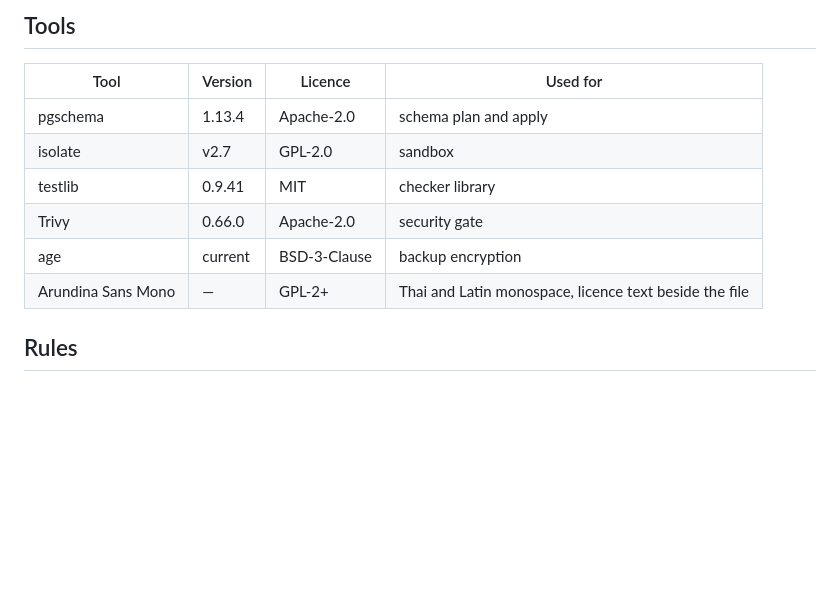
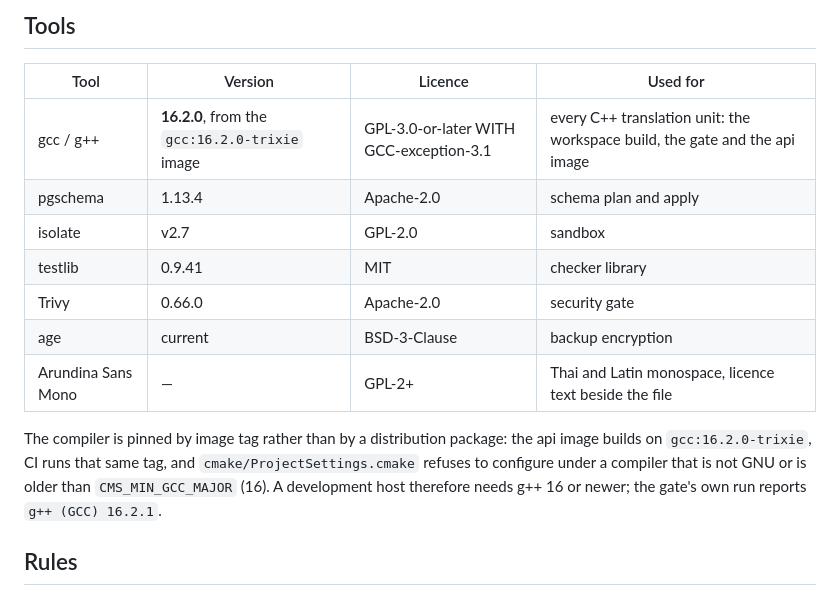
Before and after one commit to champyod/cms-learn, a Markdown page: docs/dependencies.md, the part around the change. GitHub-like rendering; blank space fills up the shorter version.

```diff
--- a/docs/dependencies.md
+++ b/docs/dependencies.md
@@ -133,12 +133,18 @@ Application images (`web`, `api`, `judge`, `schema`, `backup`) are built here an
 
 | Tool | Version | Licence | Used for |
 |---|---|---|---|
+| gcc / g++ | **16.2.0**, from the `gcc:16.2.0-trixie` image | GPL-3.0-or-later WITH GCC-exception-3.1 | every C++ translation unit: the workspace build, the gate and the api image |
 | pgschema | 1.13.4 | Apache-2.0 | schema plan and apply |
 | isolate | v2.7 | GPL-2.0 | sandbox |
 | testlib | 0.9.41 | MIT | checker library |
 | Trivy | 0.66.0 | Apache-2.0 | security gate |
 | age | current | BSD-3-Clause | backup encryption |
 | Arundina Sans Mono | — | GPL-2+ | Thai and Latin monospace, licence text beside the file |
+
+The compiler is pinned by image tag rather than by a distribution package: the api image builds on
+`gcc:16.2.0-trixie`, CI runs that same tag, and `cmake/ProjectSettings.cmake` refuses to configure under a
+compiler that is not GNU or is older than `CMS_MIN_GCC_MAJOR` (16). A development host therefore needs
+g++ 16 or newer; the gate's own run reports `g++ (GCC) 16.2.1`.
 
 ## Rules
 
```
Also changed, not shown: README.md (+6 -2 lines), docs/decisions/0006-language-matrix.md (+20 -6 lines).
